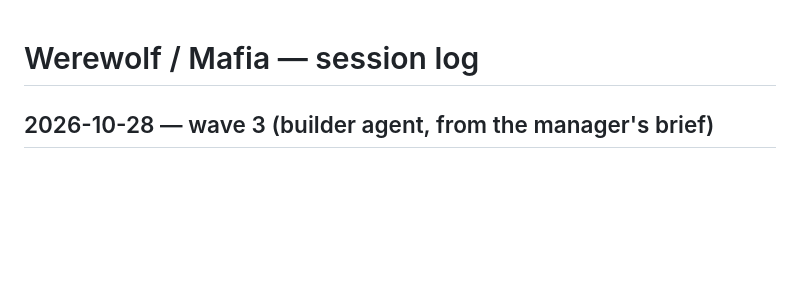
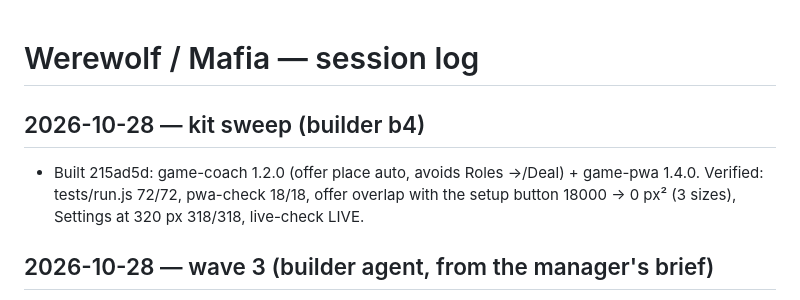
Before and after one commit to TimothyHadfield/werewolf, a Markdown page: chat.md, the part around the change. Drawn GitHub-style; blank space fills up the shorter version.

```diff
--- a/chat.md
+++ b/chat.md
@@ -1,4 +1,7 @@
 # Werewolf / Mafia — session log
+
+## 2026-10-28 — kit sweep (builder b4)
+- Built 215ad5d: game-coach 1.2.0 (offer place auto, avoids Roles →/Deal) + game-pwa 1.4.0. Verified: tests/run.js 72/72, pwa-check 18/18, offer overlap with the setup button 18000 → 0 px² (3 sizes), Settings at 320 px 318/318, live-check LIVE.
 
 ## 2026-10-28 — wave 3 (builder agent, from the manager's brief)
 - **Asked** (Tim via manager): "go through each project adding features or changing things that you think should be changed … links to youtube videos on strategies/how to play/variations … adding variations … making the layout better on iphone … Just make the games better."
```
Also changed, not shown: progress.md (+1 -0 lines).
